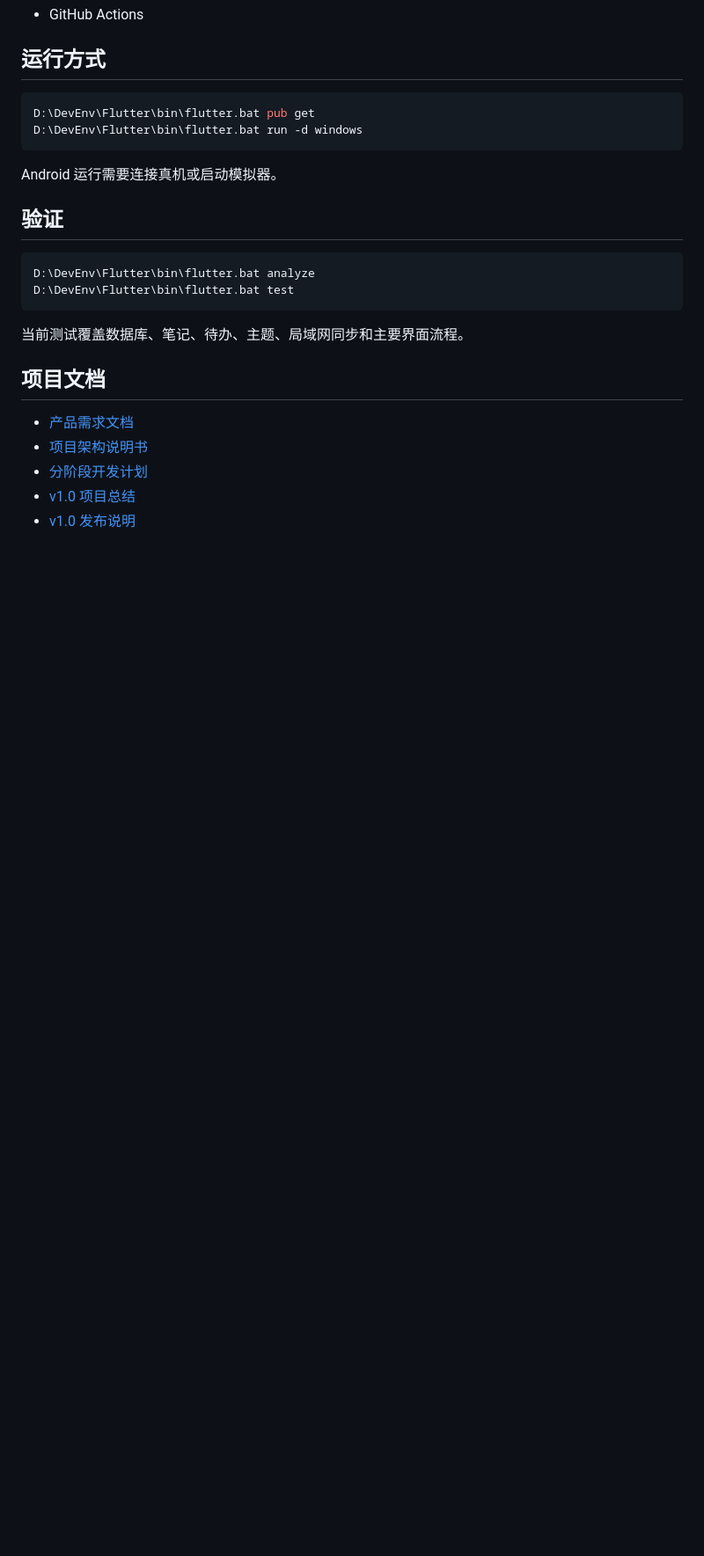
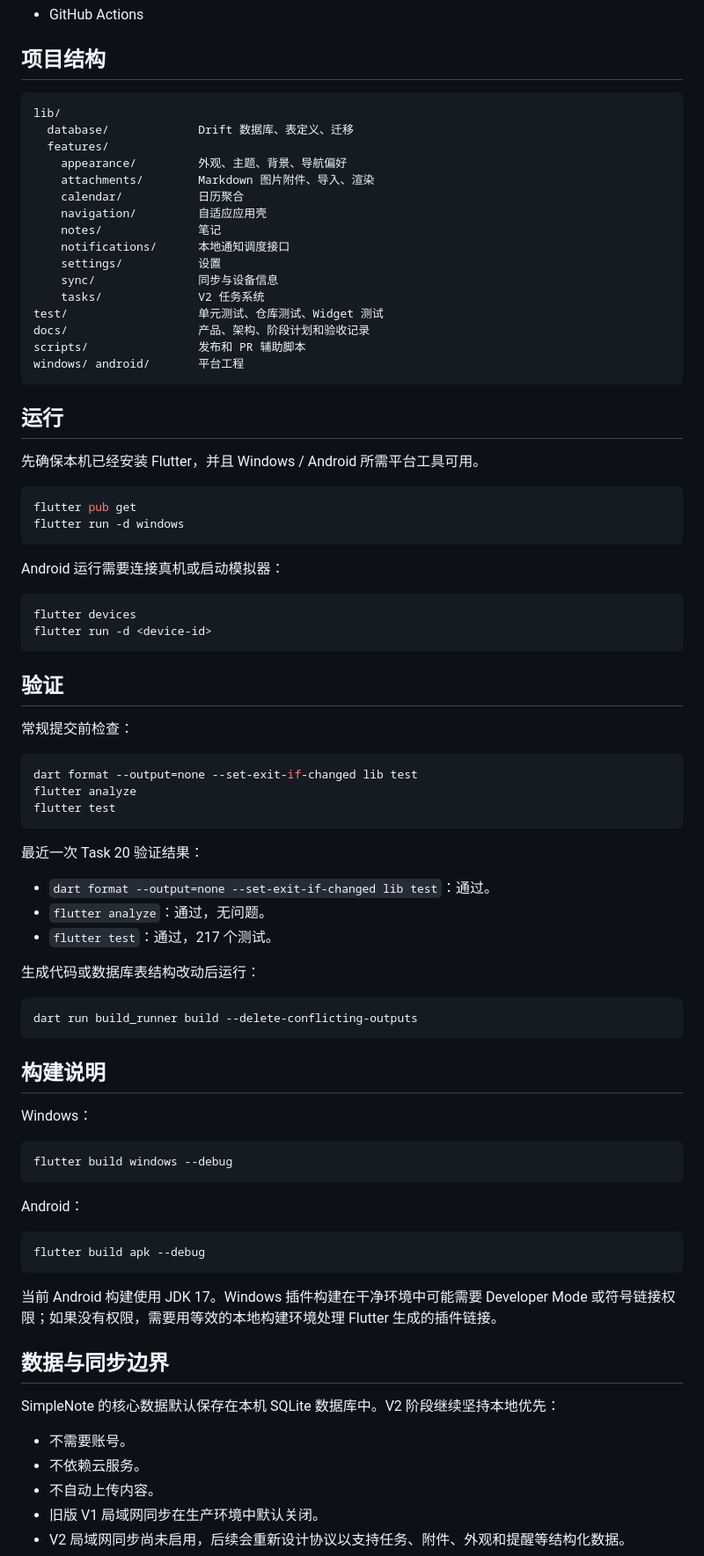
Before and after one commit to RippleOrApple/SimpleNote, a Markdown page: README.md, the part around one of its changes. Shown at 88% size. Drawn GitHub-style; blank space fills up the shorter version.

Commit message:
docs: update phase two release status

````diff
--- a/README.md
+++ b/README.md
@@ -28,27 +67,87 @@
 - GitHub Actions
 
-## 运行方式
+## 项目结构
+
+```text
+lib/
+  database/             Drift 数据库、表定义、迁移
+  features/
+    appearance/         外观、主题、背景、导航偏好
+    attachments/        Markdown 图片附件、导入、渲染
+    calendar/           日历聚合
+    navigation/         自适应应用壳
+    notes/              笔记
+    notifications/      本地通知调度接口
+    settings/           设置
+    sync/               同步与设备信息
+    tasks/              V2 任务系统
+test/                   单元测试、仓库测试、Widget 测试
+docs/                   产品、架构、阶段计划和验收记录
+scripts/                发布和 PR 辅助脚本
+windows/ android/       平台工程
+```
+
+## 运行
+
+先确保本机已经安装 Flutter，并且 Windows / Android 所需平台工具可用。
 
 ```powershell
-D:\DevEnv\Flutter\bin\flutter.bat pub get
-D:\DevEnv\Flutter\bin\flutter.bat run -d windows
+flutter pub get
+flutter run -d windows
 ```
 
-Android 运行需要连接真机或启动模拟器。
+Android 运行需要连接真机或启动模拟器：
+
+```powershell
+flutter devices
+flutter run -d <device-id>
+```
 
 ## 验证
 
+常规提交前检查：
+
 ```powershell
-D:\DevEnv\Flutter\bin\flutter.bat analyze
-D:\DevEnv\Flutter\bin\flutter.bat test
+dart format --output=none --set-exit-if-changed lib test
+flutter analyze
+flutter test
 ```
 
-当前测试覆盖数据库、笔记、待办、主题、局域网同步和主要界面流程。
+最近一次 Task 20 验证结果：
 
-## 项目文档
+- `dart format --output=none --set-exit-if-changed lib test`：通过。
+- `flutter analyze`：通过，无问题。
+- `flutter test`：通过，217 个测试。
 
-- [产品需求文档](docs/PRODUCT_REQUIREMENTS.md)
-- [项目架构说明书](docs/ARCHITECTURE.md)
-- [分阶段开发计划](docs/DEVELOPMENT_PHASES.md)
-- [v1.0 项目总结](docs/V1_PROJECT_SUMMARY.md)
-- [v1.0 发布说明](docs/RELEASE_NOTES_v1.0.0.md)
+生成代码或数据库表结构改动后运行：
+
+```powershell
+dart run build_runner build --delete-conflicting-outputs
+```
+
+## 构建说明
+
+Windows：
+
+```powershell
+flutter build windows --debug
+```
+
+Android：
+
+```powershell
+flutter build apk --debug
+```
+
+当前 Android 构建使用 JDK 17。Windows 插件构建在干净环境中可能需要 Developer Mode 或符号链接权限；如果没有权限，需要用等效的本地构建环境处理 Flutter 生成的插件链接。
+
+## 数据与同步边界
+
+SimpleNote 的核心数据默认保存在本机 SQLite 数据库中。V2 阶段继续坚持本地优先：
+
+- 不需要账号。
+- 不依赖云服务。
+- 不自动上传内容。
+- 旧版 V1 局域网同步在生产环境中默认关闭。
+- V2 局域网同步尚未启用，后续会重新设计协议以支持任务、附件、外观和提醒等结构化数据。
+
````
Also changed, not shown: other parts of README.md (+76 -31 lines).
